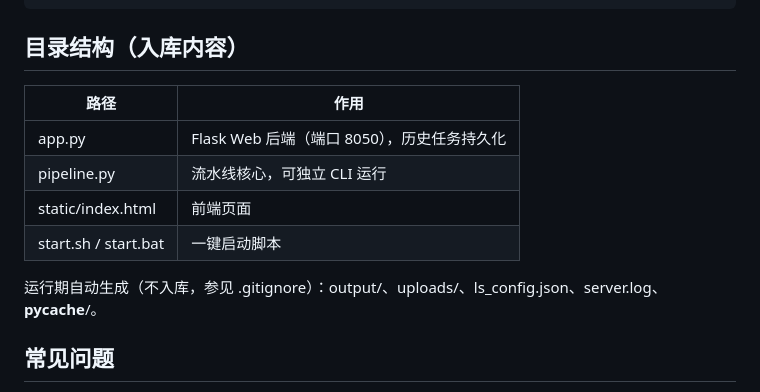
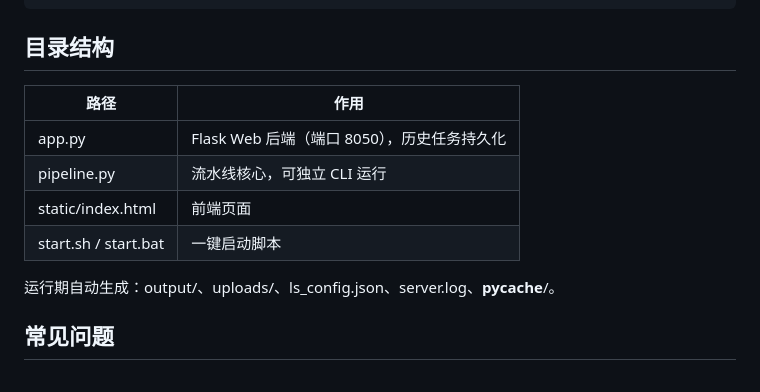
Before and after one commit to RoyX0423/Preprocessing-Automation, a Markdown page: README.md, the part around one of its changes. GitHub-like rendering.

````diff
--- a/README.md
+++ b/README.md
@@ -73,7 +73,7 @@ python pipeline.py --input /path/to/输入目录 --output /path/to/输出目录
 python pipeline.py --input ... --output ... --force                                   # 忽略增量全量重跑
 ```
 
-## 目录结构（入库内容）
+## 目录结构
 
 | 路径 | 作用 |
 |---|---|
@@ -82,7 +82,7 @@ python pipeline.py --input ... --output ... --force
 | static/index.html | 前端页面 |
 | start.sh / start.bat | 一键启动脚本 |
 
-运行期自动生成（不入库，参见 .gitignore）：output/、uploads/、ls_config.json、server.log、__pycache__/。
+运行期自动生成：output/、uploads/、ls_config.json、server.log、__pycache__/。
 
 ## 常见问题
 
````
Also changed, not shown: other parts of README.md (+1 -1 lines).
